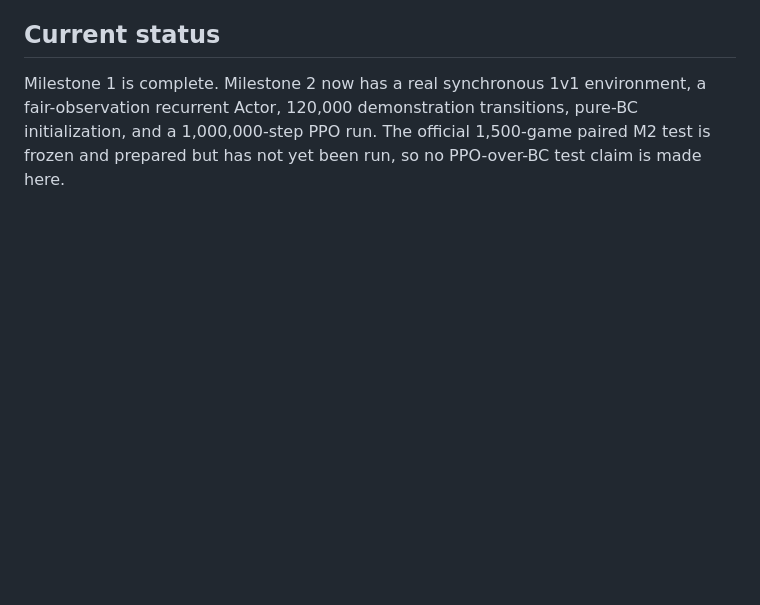
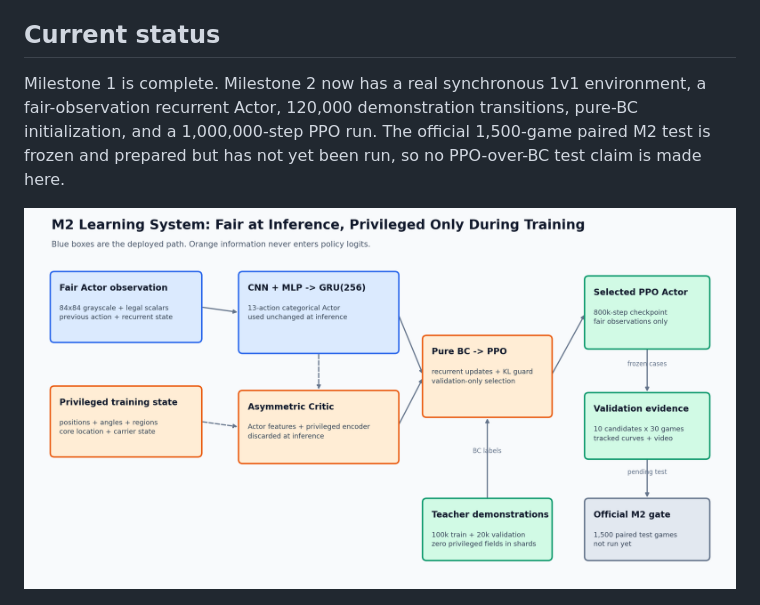
Before and after one commit to kirin-dev/BotColosseo, a Markdown page: README.md, the part around the change. Rendered like a GitHub page; pictures changed too: docs/assets/m2-system.png (added); blank space fills up the shorter version.

Commit message:
docs: visualize M2 fair-observation system

```diff
--- a/README.md
+++ b/README.md
@@ -13,6 +13,8 @@ a fair-observation recurrent Actor, 120,000 demonstration transitions, pure-BC
 initialization, and a 1,000,000-step PPO run. The official 1,500-game paired M2
 test is frozen and prepared but has not yet been run, so no PPO-over-BC test
 claim is made here.
+
+![M2 fair-observation learning system](docs/assets/m2-system.png)
 
 ![M2 validation-only training evidence](docs/assets/m2-training-curves.png)
 
```
Also changed, not shown: docs/milestones/m2.md (+10 -0 lines), 4 other files.
